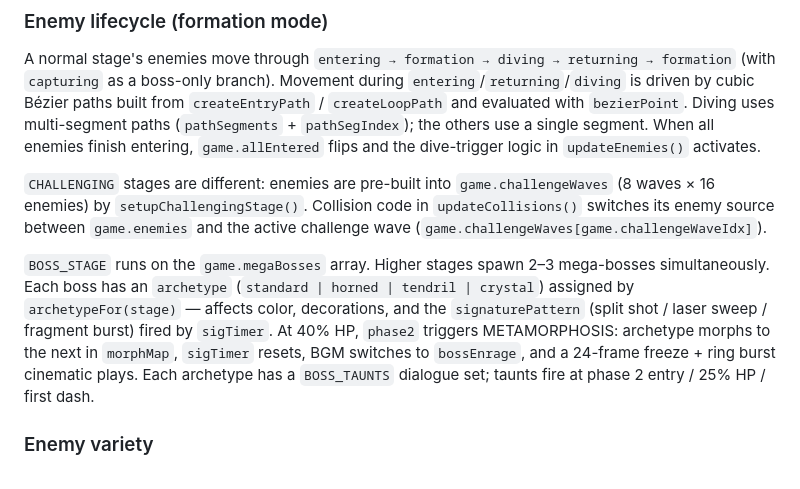
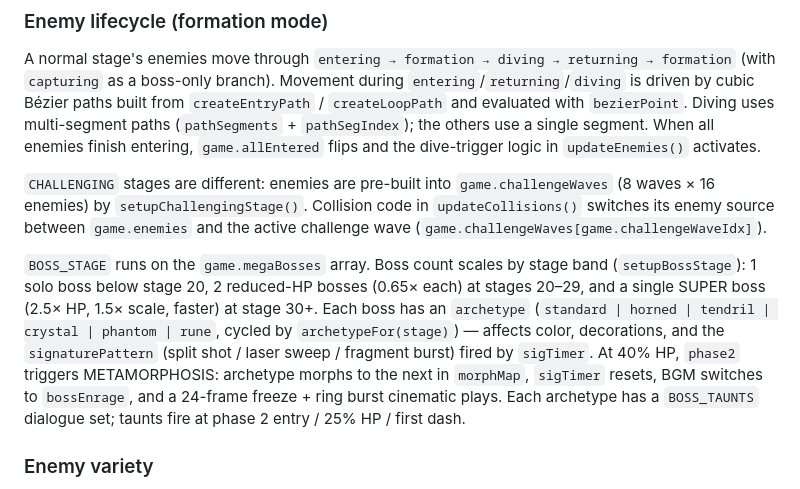
Before and after one commit to ChangSubKwak/my-galaga, a Markdown page: CLAUDE.md, the part around the change. GitHub-like rendering.

Commit message:
docs: correct boss-count + archetype list in CLAUDE.md
The architecture note claimed "2-3 mega-bosses simultaneously" but the code
(now test-locked in bf2d29e) maxes at 2 (stages 20-29) and stage 30+ is a
single SUPER boss — never 3. Also the archetype list showed only 4 types;
archetypeFor cycles 6 (added phantom, rune, matching the morphMap and the
tested archetypeFor section).

Co-Authored-By: Claude Opus 4.7 <noreply@anthropic.com>

```diff
--- a/CLAUDE.md
+++ b/CLAUDE.md
@@ -95,7 +95,7 @@ A normal stage's enemies move through `entering → formation → diving → ret
 
 `CHALLENGING` stages are different: enemies are pre-built into `game.challengeWaves` (8 waves × 16 enemies) by `setupChallengingStage()`. Collision code in `updateCollisions()` switches its enemy source between `game.enemies` and the active challenge wave (`game.challengeWaves[game.challengeWaveIdx]`).
 
-`BOSS_STAGE` runs on the `game.megaBosses` array. Higher stages spawn 2–3 mega-bosses simultaneously. Each boss has an `archetype` (`standard | horned | tendril | crystal`) assigned by `archetypeFor(stage)` — affects color, decorations, and the `signaturePattern` (split shot / laser sweep / fragment burst) fired by `sigTimer`. At 40% HP, `phase2` triggers METAMORPHOSIS: archetype morphs to the next in `morphMap`, `sigTimer` resets, BGM switches to `bossEnrage`, and a 24-frame freeze + ring burst cinematic plays. Each archetype has a `BOSS_TAUNTS` dialogue set; taunts fire at phase 2 entry / 25% HP / first dash.
+`BOSS_STAGE` runs on the `game.megaBosses` array. Boss count scales by stage band (`setupBossStage`): 1 solo boss below stage 20, 2 reduced-HP bosses (0.65× each) at stages 20–29, and a single SUPER boss (2.5× HP, 1.5× scale, faster) at stage 30+. Each boss has an `archetype` (`standard | horned | tendril | crystal | phantom | rune`, cycled by `archetypeFor(stage)`) — affects color, decorations, and the `signaturePattern` (split shot / laser sweep / fragment burst) fired by `sigTimer`. At 40% HP, `phase2` triggers METAMORPHOSIS: archetype morphs to the next in `morphMap`, `sigTimer` resets, BGM switches to `bossEnrage`, and a 24-frame freeze + ring burst cinematic plays. Each archetype has a `BOSS_TAUNTS` dialogue set; taunts fire at phase 2 entry / 25% HP / first dash.
 
 ### Enemy variety
 
```
